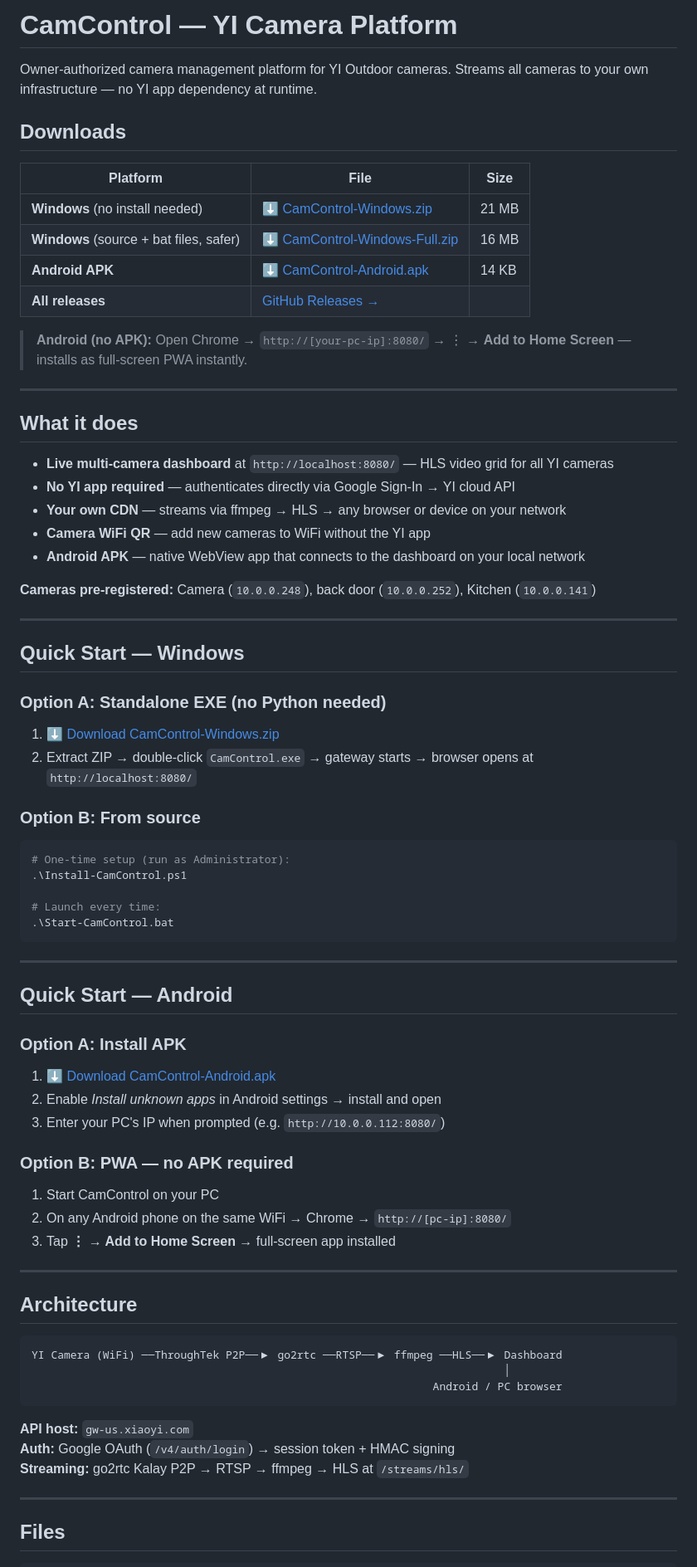
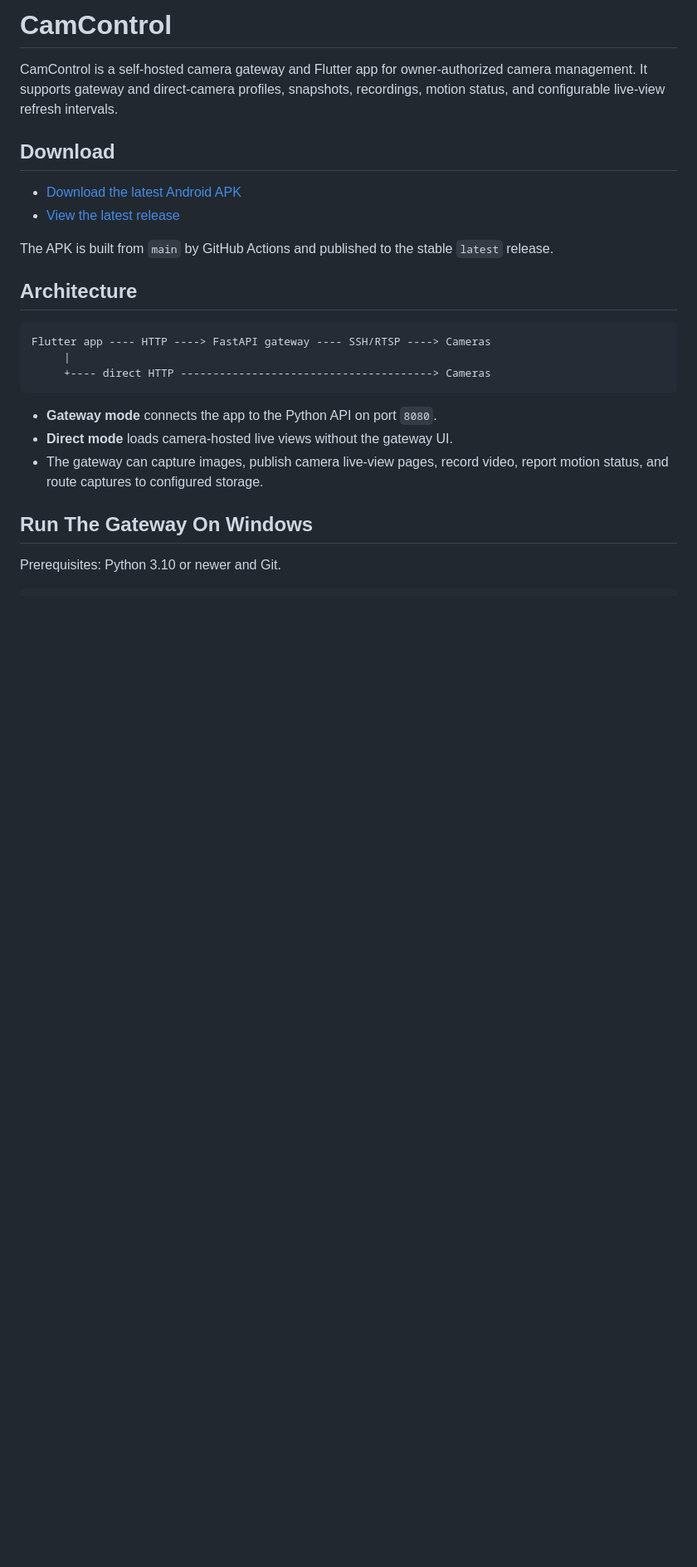
Before and after one commit to jwgmpi-wolff/camcontrol, a Markdown page: README.md, the part around one of its changes. Shown at 83% size. Rendered like a GitHub page; blank space fills up the shorter version.

````diff
--- a/README.md
+++ b/README.md
@@ -1,76 +1,32 @@
-# CamControl — YI Camera Platform
+# CamControl
 
-Owner-authorized camera management platform for YI Outdoor cameras. Streams all cameras to your own infrastructure — no YI app dependency at runtime.
+CamControl is a self-hosted camera gateway and Flutter app for
+owner-authorized camera management. It supports gateway and direct-camera
+profiles, snapshots, recordings, motion status, and configurable live-view
+refresh intervals.
 
-## Downloads
+## Download
 
-| Platform | File | Size |
-|----------|------|------|
-| **Windows** (no install needed) | [⬇ CamControl-Windows.zip](https://github.com/jwgmpi-wolff/AppsandScripts/releases/download/v1.0/CamControl-Windows.zip) | 21 MB |
-| **Windows** (source + bat files, safer) | [⬇ CamControl-Windows-Full.zip](https://github.com/jwgmpi-wolff/AppsandScripts/releases/download/v1.0/CamControl-Windows-Full.zip) | 16 MB |
-| **Android APK** | [⬇ CamControl-Android.apk](https://github.com/jwgmpi-wolff/AppsandScripts/releases/download/v1.0/CamControl-Android.apk) | 14 KB |
-| **All releases** | [GitHub Releases →](https://github.com/jwgmpi-wolff/AppsandScripts/releases) | |
+- [Download the latest Android APK](https://github.com/jwgmpi-wolff/camcontrol/releases/download/latest/app-release.apk)
+- [View the latest release](https://github.com/jwgmpi-wolff/camcontrol/releases/tag/latest)
 
-> **Android (no APK):** Open Chrome → `http://[your-pc-ip]:8080/` → ⋮ → **Add to Home Screen** — installs as full-screen PWA instantly.
-
----
-
-## What it does
-
-- **Live multi-camera dashboard** at `http://localhost:8080/` — HLS video grid for all YI cameras
-- **No YI app required** — authenticates directly via Google Sign-In → YI cloud API
-- **Your own CDN** — streams via ffmpeg → HLS → any browser or device on your network
-- **Camera WiFi QR** — add new cameras to WiFi without the YI app
-- **Android APK** — native WebView app that connects to the dashboard on your local network
-
-**Cameras pre-registered:** Camera (`10.0.0.248`), back door (`10.0.0.252`), Kitchen (`10.0.0.141`)
-
----
-
-## Quick Start — Windows
-
-### Option A: Standalone EXE (no Python needed)
-1. [⬇ Download CamControl-Windows.zip](https://github.com/jwgmpi-wolff/AppsandScripts/releases/download/v1.0/CamControl-Windows.zip)
-2. Extract ZIP → double-click `CamControl.exe` → gateway starts → browser opens at `http://localhost:8080/`
-
-### Option B: From source
-```powershell
-# One-time setup (run as Administrator):
-.\Install-CamControl.ps1
-
-# Launch every time:
-.\Start-CamControl.bat
-```
-
----
-
-## Quick Start — Android
-
-### Option A: Install APK
-1. [⬇ Download CamControl-Android.apk](https://github.com/jwgmpi-wolff/AppsandScripts/releases/download/v1.0/CamControl-Android.apk)
-2. Enable *Install unknown apps* in Android settings → install and open
-3. Enter your PC's IP when prompted (e.g. `http://10.0.0.112:8080/`)
-
-### Option B: PWA — no APK required
-1. Start CamControl on your PC
-2. On any Android phone on the same WiFi → Chrome → `http://[pc-ip]:8080/`
-3. Tap **⋮ → Add to Home Screen** → full-screen app installed
-
----
+The APK is built from `main` by GitHub Actions and published to the stable
+`latest` release.
 
 ## Architecture
 
-```
-YI Camera (WiFi) ──ThroughTek P2P──▶ go2rtc ──RTSP──▶ ffmpeg ──HLS──▶ Dashboard
-                                                                         │
-                                                              Android / PC browser
+```text
+Flutter app ---- HTTP ----> FastAPI gateway ---- SSH/RTSP ----> Cameras
+     |
+     +---- direct HTTP ---------------------------------------> Cameras
 ```
 
-**API host:** `gw-us.xiaoyi.com`
-**Auth:** Google OAuth (`/v4/auth/login`) → session token + HMAC signing
-**Streaming:** go2rtc Kalay P2P → RTSP → ffmpeg → HLS at `/streams/hls/`
+- **Gateway mode** connects the app to the Python API on port `8080`.
+- **Direct mode** loads camera-hosted live views without the gateway UI.
+- The gateway can capture images, publish camera live-view pages, record video,
+  report motion status, and route captures to configured storage.
 
----
+## Run The Gateway On Windows
 
-## Files
+Prerequisites: Python 3.10 or newer and Git.
 
````
Also changed, not shown: other parts of README.md (+64 -31 lines).
